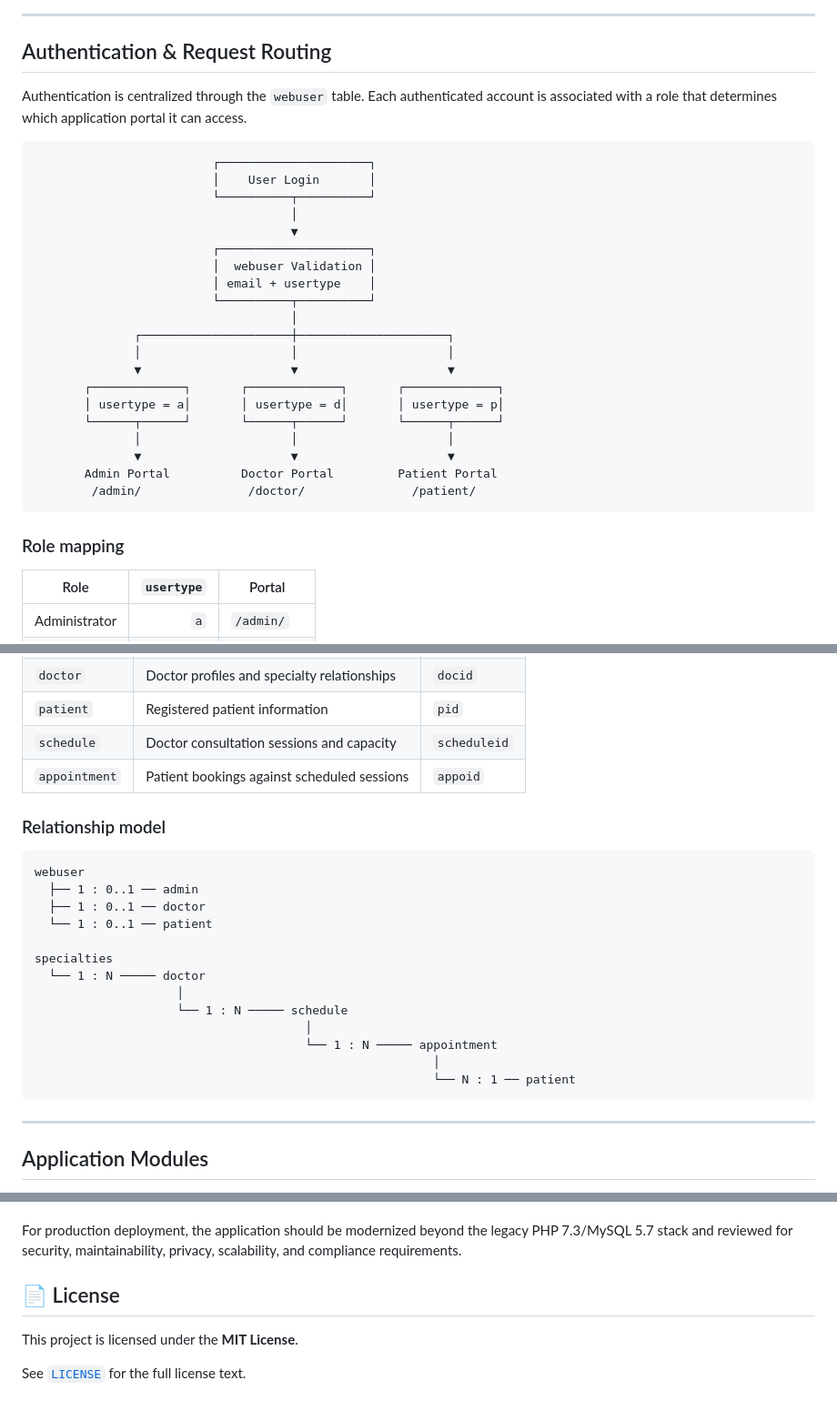
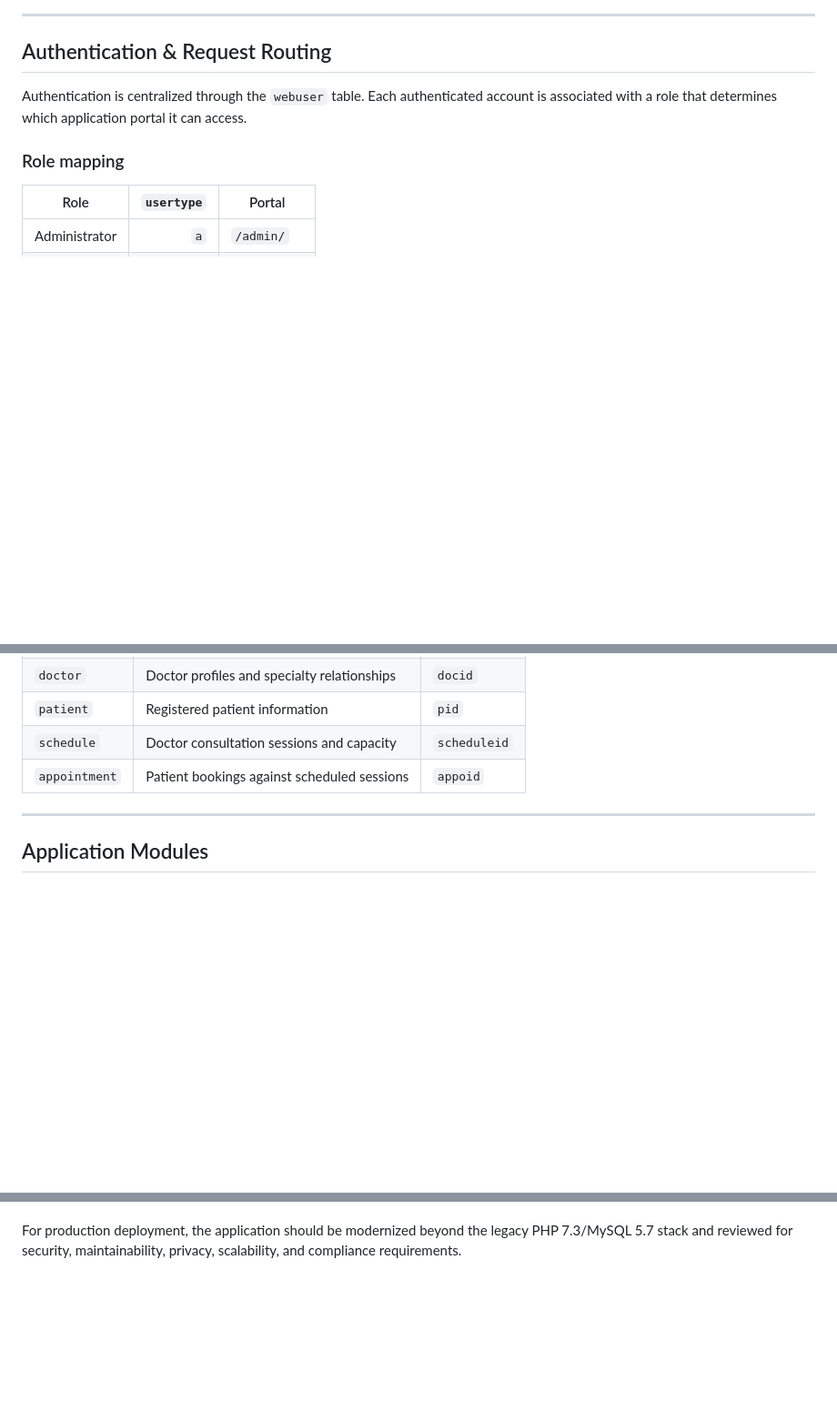
Before and after one commit to Shireenaliza/healthcare-appointment-system, a Markdown page: README.md, 3 parts joined by grey strips. Shown at 91% size. GitHub-like rendering; blank space fills up the shorter version.

````diff
--- a/README.md
+++ b/README.md
@@ -108,29 +100,6 @@ graph TD
 ##  Authentication & Request Routing
 
 Authentication is centralized through the `webuser` table. Each authenticated account is associated with a role that determines which application portal it can access.
-
-```text
-                         ┌─────────────────────┐
-                         │    User Login       │
-                         └──────────┬──────────┘
-                                    │
-                                    ▼
-                         ┌─────────────────────┐
-                         │  webuser Validation │
-                         │ email + usertype    │
-                         └──────────┬──────────┘
-                                    │
-              ┌─────────────────────┼─────────────────────┐
-              │                     │                     │
-              ▼                     ▼                     ▼
-       ┌─────────────┐       ┌─────────────┐       ┌─────────────┐
-       │ usertype = a│       │ usertype = d│       │ usertype = p│
-       └──────┬──────┘       └──────┬──────┘       └──────┬──────┘
-              │                     │                     │
-              ▼                     ▼                     ▼
-       Admin Portal          Doctor Portal         Patient Portal
-        /admin/               /doctor/               /patient/
-```
 
 ### Role mapping
 
@@ -221,24 +190,6 @@ erDiagram
 | `patient` | Registered patient information | `pid` |
 | `schedule` | Doctor consultation sessions and capacity | `scheduleid` |
 | `appointment` | Patient bookings against scheduled sessions | `appoid` |
-
-### Relationship model
-
-```text
-webuser
-  ├── 1 : 0..1 ── admin
-  ├── 1 : 0..1 ── doctor
-  └── 1 : 0..1 ── patient
-
-specialties
-  └── 1 : N ───── doctor
-                    │
-                    └── 1 : N ───── schedule
-                                      │
-                                      └── 1 : N ───── appointment
-                                                        │
-                                                        └── N : 1 ── patient
-```
 
 ---
 
@@ -513,10 +402,3 @@ This project is suitable for demonstrating:
 - Basic full-stack web application architecture
 
 For production deployment, the application should be modernized beyond the legacy PHP 7.3/MySQL 5.7 stack and reviewed for security, maintainability, privacy, scalability, and compliance requirements.
-
-
-## 📄 License
-
-This project is licensed under the **MIT License**.
-
-See [`LICENSE`](LICENSE) for the full license text.
````
Also changed, not shown: other parts of README.md (+2 -72 lines).
